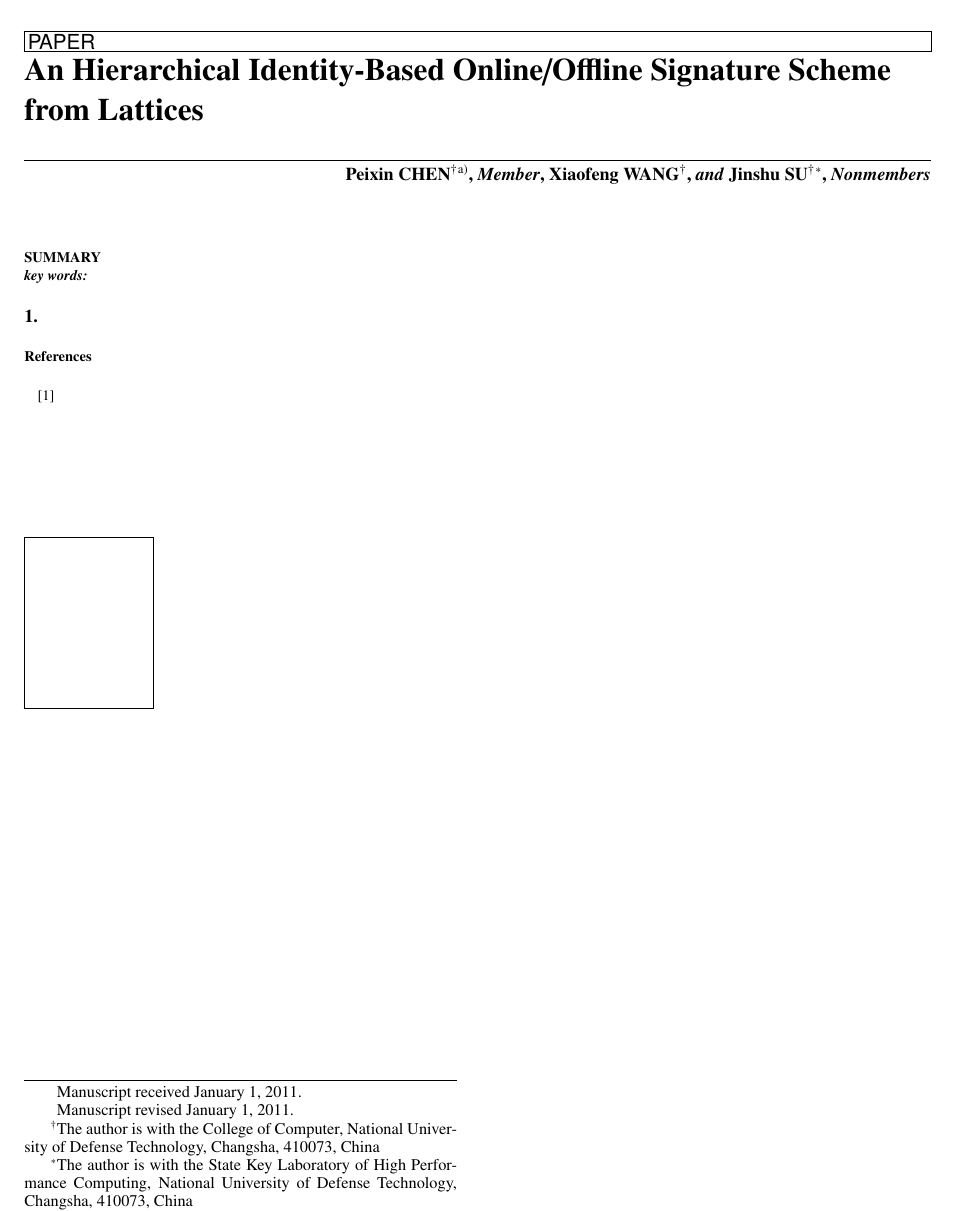
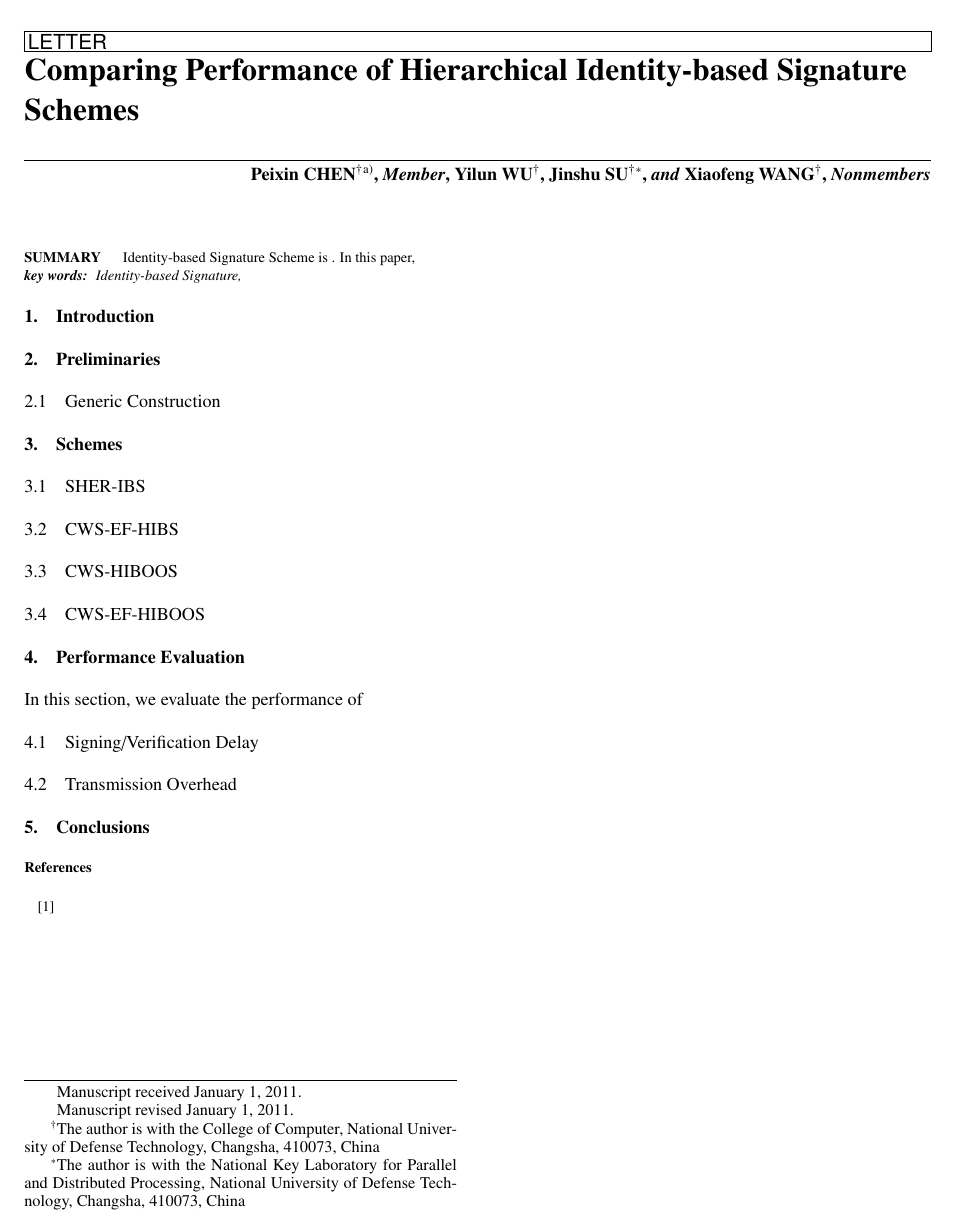
Before and after one commit to PinGitHub/PerCom, a LaTeX document (Comparing/Performance/Performance.tex): part of the page, cut at the place of the change. Compiled offline with LaTeX, dvips and Ghostscript; a LaTeX package or settings file that is missing is left out.

Commit message:
修改文章框架
1.增加了文章的框架大致章节
2.增加了一篇性能比较的参考文献

```diff
--- a/Comparing/Performance/Performance.tex
+++ b/Comparing/Performance/Performance.tex
@@ -1,6 +1,6 @@
 %% template for IEICE Transactions
 %% v1.8 [2011/12/16]
-\documentclass[paper]{ieice}
+\documentclass[letter]{ieice}
 %\documentclass[invited]{ieice}
 %\documentclass[survey]{ieice}
 %\documentclass[invitedsurvey]{ieice}
@@ -19,19 +19,20 @@
 %\SpecialIssue{}
 %\SpecialSection{}
 %\theme{}
-\title{An Hierarchical Identity-Based Online/Offline Signature Scheme from Lattices}
+\title{Comparing Performance of Hierarchical Identity-based Signature Schemes}
 %\title[title for header]{title}
 %\titlenote{}
 \authorlist{% fill arguments of \authorentry, otherwise error will be caused.
  \authorentry[chenpeixin@nudt.edu.cn]{Peixin Chen}{m}{affiliate label}
+ \authorentry{Yilun Wu}{n}{affiliate label}
+ \authorentry{Jinshu Su}{n}{affiliate label}[present affiliate label]
  \authorentry{Xiaofeng Wang}{n}{affiliate label}
- \authorentry{Jinshu Su}{n}{affiliate label}[present affiliate label]
 % \authorentry{name}{membership}{affiliate label}[present affiliate label]
 % \authorentry[e-mail address]{name}{membership}{affiliate label}
 % \authorentry[e-mail address]{name}{membership}{affiliate label}[present affiliate label]
 }
 \affiliate[affiliate label]{The author is with the College of Computer, National University of Defense Technology, Changsha, 410073, China}
-\paffiliate[present affiliate label]{The author is with the State Key Laboratory of High Performance Computing, National University of Defense Technology, Changsha, 410073, China}
+\paffiliate[present affiliate label]{The author is with the National Key Laboratory for Parallel and Distributed Processing, National University of Defense Technology, Changsha, 410073, China}
 %\paffiliate[present affiliate label]{Presently, the author is with the }
 
 \received{2011}{1}{1}
@@ -45,14 +46,31 @@
 \begin{document}
 \maketitle
 \begin{summary}
-
+Identity-based Signature Scheme is .
+In this paper,
 \end{summary}
 \begin{keywords}
-
+Identity-based Signature,
 \end{keywords}
 
-\section{}
+\section{Introduction}
 
+\section{Preliminaries}
+\subsection{Generic Construction}
+
+\section{Schemes}
+\subsection{SHER-IBS}
+\subsection{CWS-EF-HIBS}
+\subsection{CWS-HIBOOS}
+\subsection{CWS-EF-HIBOOS}
+
+\section{Performance Evaluation}
+In this section, we evaluate the performance of
+
+\subsection{Signing/Verification Delay}
+\subsection{Transmission Overhead}
+
+\section{Conclusions}
 
 %\bibliographystyle{ieicetr}% bib style
 %\bibliography{}% your bib database
@@ -61,7 +79,7 @@
 \bibitem{}
 \end{thebibliography}
 
-\profile{}{}
+%\profile{}{}
 %\profile*{}{}% without picture of author's face
 
 \end{document}
```
Also changed, not shown: Comparing/Comparing performance of algorithms for generating concept lattices.pdf (added), Comparing/Performance/Performance.pdf (added), 3 other files.
